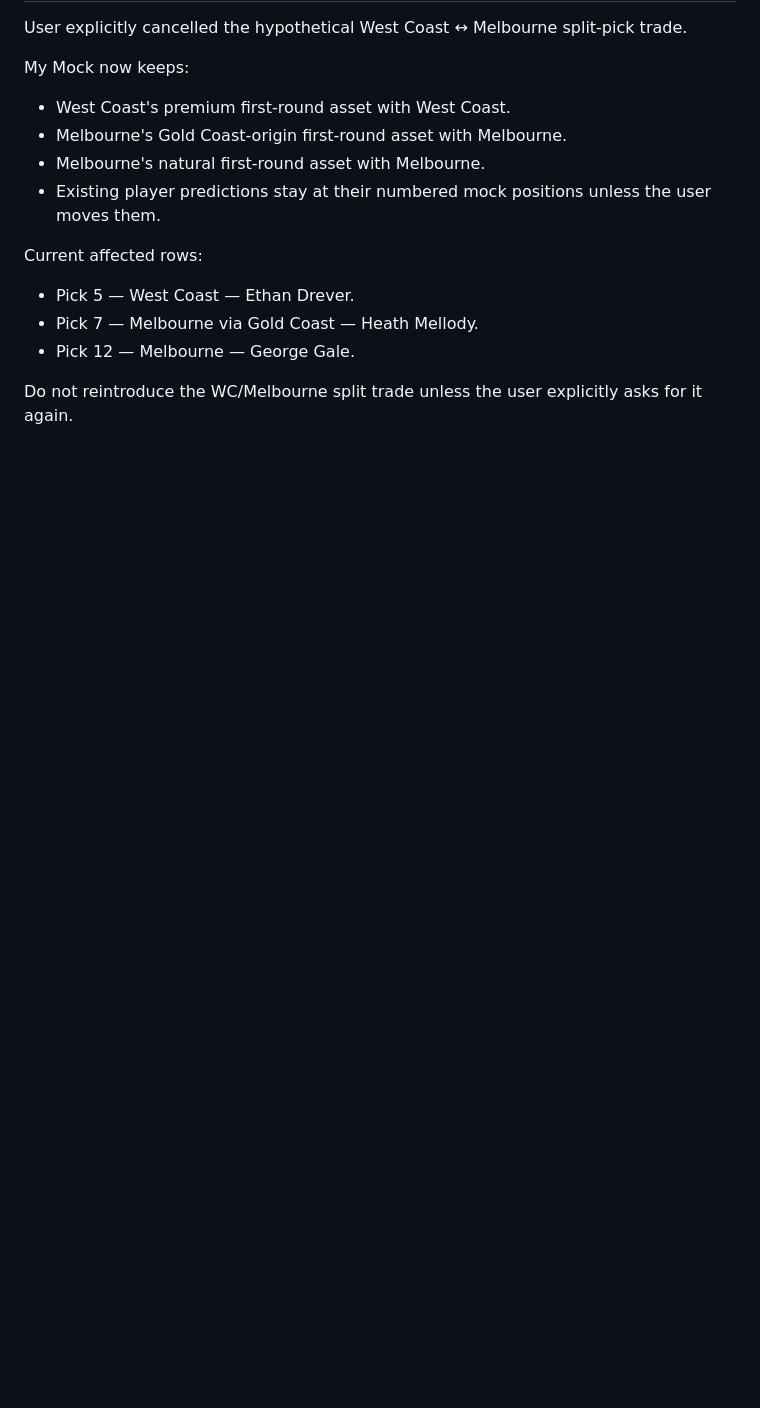
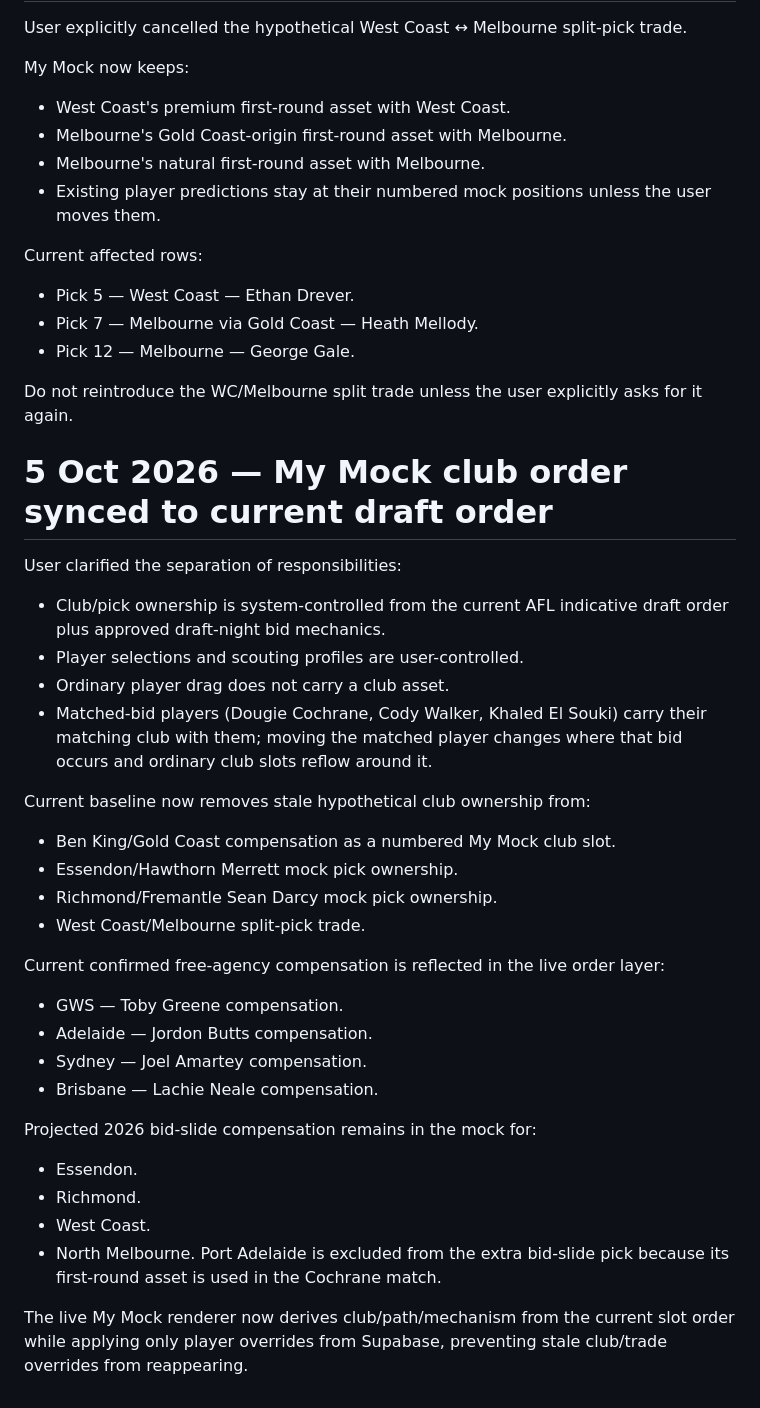
Before and after one commit to nunovurs/AFL-Trade-Machine, a Markdown page: PROJECT_CHECKPOINT.md, the part around the change. Drawn GitHub-style; blank space fills up the shorter version.

Commit message:
Record current-order My Mock ownership model

```diff
--- a/PROJECT_CHECKPOINT.md
+++ b/PROJECT_CHECKPOINT.md
@@ -857,3 +857,33 @@ Current affected rows:
 - Pick 12 — Melbourne — George Gale.
 
 Do not reintroduce the WC/Melbourne split trade unless the user explicitly asks for it again.
+
+
+# 5 Oct 2026 — My Mock club order synced to current draft order
+
+User clarified the separation of responsibilities:
+- Club/pick ownership is system-controlled from the current AFL indicative draft order plus approved draft-night bid mechanics.
+- Player selections and scouting profiles are user-controlled.
+- Ordinary player drag does not carry a club asset.
+- Matched-bid players (Dougie Cochrane, Cody Walker, Khaled El Souki) carry their matching club with them; moving the matched player changes where that bid occurs and ordinary club slots reflow around it.
+
+Current baseline now removes stale hypothetical club ownership from:
+- Ben King/Gold Coast compensation as a numbered My Mock club slot.
+- Essendon/Hawthorn Merrett mock pick ownership.
+- Richmond/Fremantle Sean Darcy mock pick ownership.
+- West Coast/Melbourne split-pick trade.
+
+Current confirmed free-agency compensation is reflected in the live order layer:
+- GWS — Toby Greene compensation.
+- Adelaide — Jordon Butts compensation.
+- Sydney — Joel Amartey compensation.
+- Brisbane — Lachie Neale compensation.
+
+Projected 2026 bid-slide compensation remains in the mock for:
+- Essendon.
+- Richmond.
+- West Coast.
+- North Melbourne.
+Port Adelaide is excluded from the extra bid-slide pick because its first-round asset is used in the Cochrane match.
+
+The live My Mock renderer now derives club/path/mechanism from the current slot order while applying only player overrides from Supabase, preventing stale club/trade overrides from reappearing.
```
